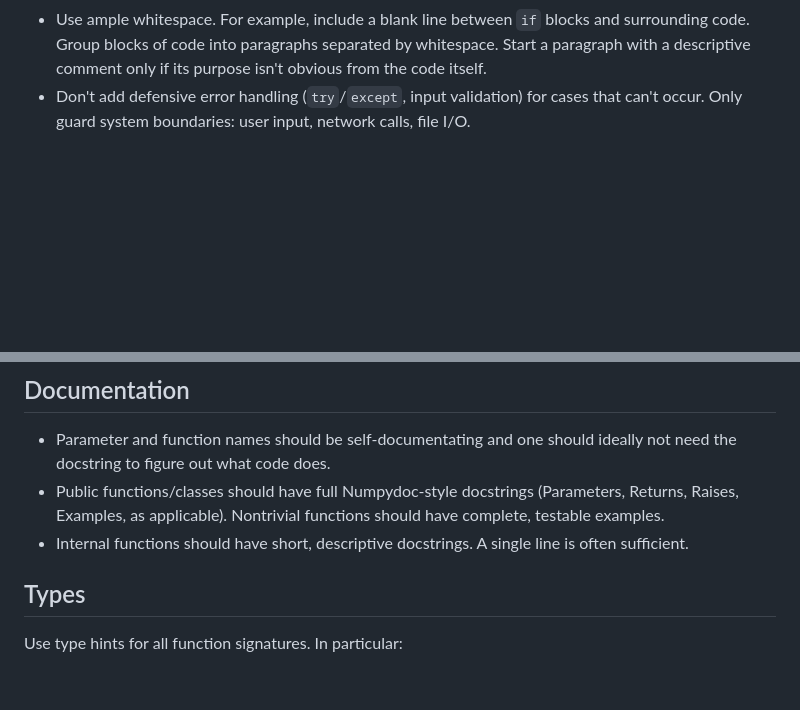
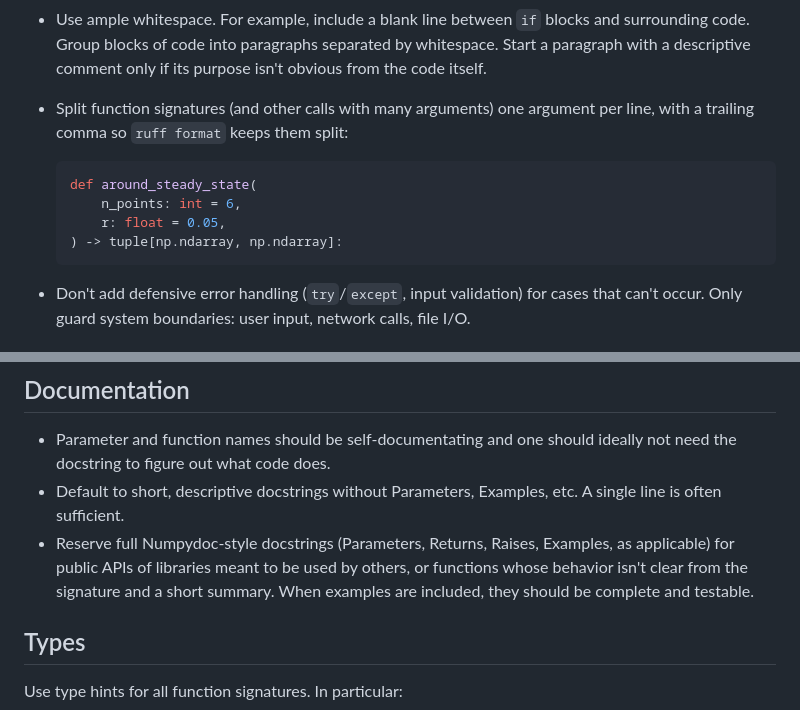
Before and after one commit to alipatti/dotfiles, a Markdown page: skills/python/SKILL.md, 2 parts joined by grey strips. Rendered like a GitHub page; blank space fills up the shorter version.

Commit message:
Prefer split signatures and short docstrings in python skill

````diff
--- a/skills/python/SKILL.md
+++ b/skills/python/SKILL.md
@@ -27,6 +27,17 @@ In addition:
   Group blocks of code into paragraphs separated by whitespace.
   Start a paragraph with a descriptive comment only
   if its purpose isn't obvious from the code itself.
+- Split function signatures (and other calls with many arguments)
+  one argument per line, with a trailing comma
+  so `ruff format` keeps them split:
+
+  ```python
+  def around_steady_state(
+      n_points: int = 6,
+      r: float = 0.05,
+  ) -> tuple[np.ndarray, np.ndarray]:
+  ```
+
 - Don't add defensive error handling
   (`try`/`except`, input validation) for cases that can't occur.
   Only guard system boundaries: user input, network calls, file I/O.
@@ -45,11 +56,13 @@ In addition:
 
 - Parameter and function names should be self-documentating
   and one should ideally not need the docstring to figure out what code does.
-- Public functions/classes should have full Numpydoc-style docstrings
-  (Parameters, Returns, Raises, Examples, as applicable).
-  Nontrivial functions should have complete, testable examples.
-- Internal functions should have short, descriptive docstrings.
+- Default to short, descriptive docstrings without Parameters, Examples, etc.
   A single line is often sufficient.
+- Reserve full Numpydoc-style docstrings
+  (Parameters, Returns, Raises, Examples, as applicable)
+  for public APIs of libraries meant to be used by others,
+  or functions whose behavior isn't clear from the signature and a short summary.
+  When examples are included, they should be complete and testable.
 
 ## Types
 
````
